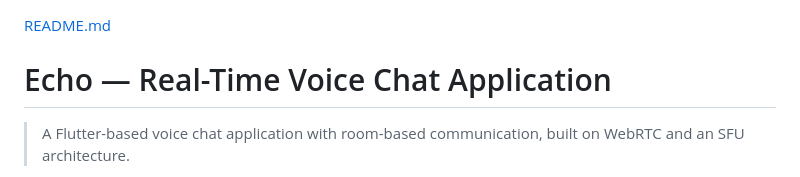
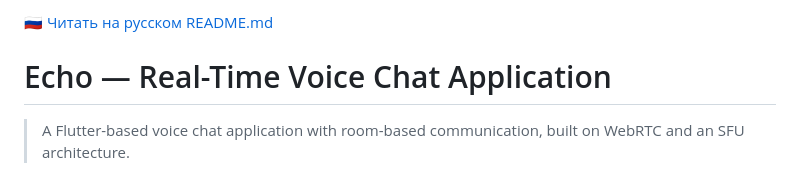
Before and after one commit to fat3rain/echo-front, a Markdown page: README.md, the part around the change. Rendered like a GitHub page.

Commit message:
Add Russian translation link to README

```diff
--- a/README.md
+++ b/README.md
@@ -1,3 +1,4 @@
+[🇷🇺 Читать на русском](./README.ru.md)
 [README.md](https://github.com/user-attachments/files/28856138/README.md)
 # Echo — Real-Time Voice Chat Application
 
```
